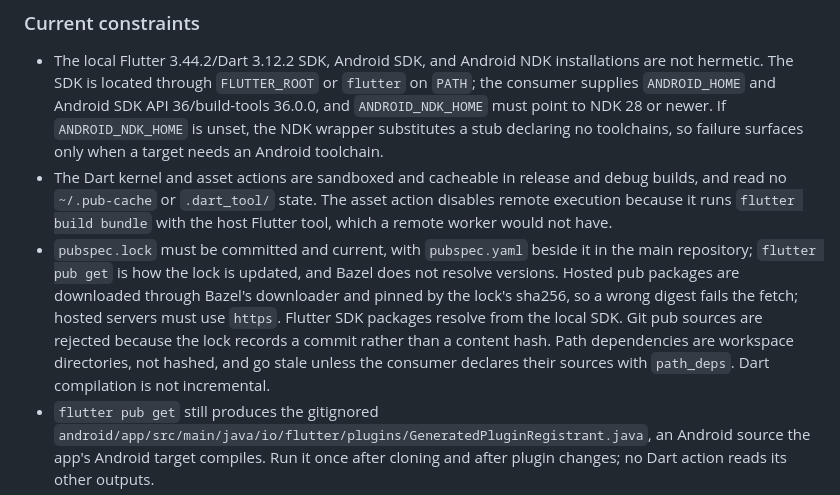
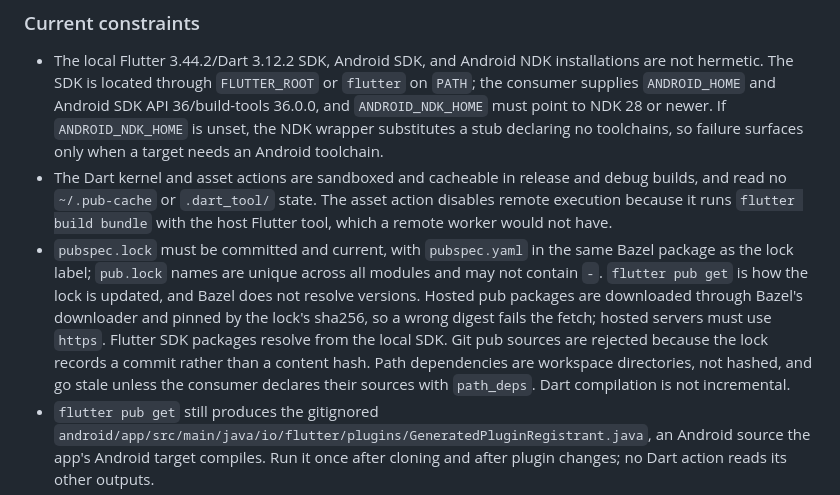
Before and after one commit to Sameri11/rules_flutter, a Markdown page: README.md, the part around the change. GitHub-like rendering.

Commit message:
Document pub.lock placement and hub naming rules

```diff
--- a/README.md
+++ b/README.md
@@ -294,7 +294,7 @@ Android release and debug packaging across the supported ABIs, including fat and
 
 - The local Flutter 3.44.2/Dart 3.12.2 SDK, Android SDK, and Android NDK installations are not hermetic. The SDK is located through `FLUTTER_ROOT` or `flutter` on `PATH`; the consumer supplies `ANDROID_HOME` and Android SDK API 36/build-tools 36.0.0, and `ANDROID_NDK_HOME` must point to NDK 28 or newer. If `ANDROID_NDK_HOME` is unset, the NDK wrapper substitutes a stub declaring no toolchains, so failure surfaces only when a target needs an Android toolchain.
 - The Dart kernel and asset actions are sandboxed and cacheable in release and debug builds, and read no `~/.pub-cache` or `.dart_tool/` state. The asset action disables remote execution because it runs `flutter build bundle` with the host Flutter tool, which a remote worker would not have.
-- `pubspec.lock` must be committed and current, with `pubspec.yaml` beside it in the main repository; `flutter pub get` is how the lock is updated, and Bazel does not resolve versions. Hosted pub packages are downloaded through Bazel's downloader and pinned by the lock's sha256, so a wrong digest fails the fetch; hosted servers must use `https`. Flutter SDK packages resolve from the local SDK. Git pub sources are rejected because the lock records a commit rather than a content hash. Path dependencies are workspace directories, not hashed, and go stale unless the consumer declares their sources with `path_deps`. Dart compilation is not incremental.
+- `pubspec.lock` must be committed and current, with `pubspec.yaml` in the same Bazel package as the lock label; `pub.lock` names are unique across all modules and may not contain `-`. `flutter pub get` is how the lock is updated, and Bazel does not resolve versions. Hosted pub packages are downloaded through Bazel's downloader and pinned by the lock's sha256, so a wrong digest fails the fetch; hosted servers must use `https`. Flutter SDK packages resolve from the local SDK. Git pub sources are rejected because the lock records a commit rather than a content hash. Path dependencies are workspace directories, not hashed, and go stale unless the consumer declares their sources with `path_deps`. Dart compilation is not incremental.
 - `flutter pub get` still produces the gitignored `android/app/src/main/java/io/flutter/plugins/GeneratedPluginRegistrant.java`, an Android source the app's Android target compiles. Run it once after cloning and after plugin changes; no Dart action reads its other outputs.
 - The first plugin graph needs two zero-byte placeholders created by hand: `plugin_deps.MODULE.bazel` because `include()` requires its target file to exist, and `lib/dart_plugin_registrant.dart` because the plugin guard's committed-file attribute is mandatory. This bootstrap path has no automated regression gate; follow the [public plugin-graph walkthrough](QUICKSTART.md#create-generated-state-and-wire-the-plugin-graph) by hand.
 - Native assets from Dart build-hook packages require consumer-written Package Recipes. The consumer module also owns its `rules_jvm_external` installation and Maven repository; this ruleset does not own the application's Maven graph.
```
Also changed, not shown: QUICKSTART.md (+2 -1 lines).
